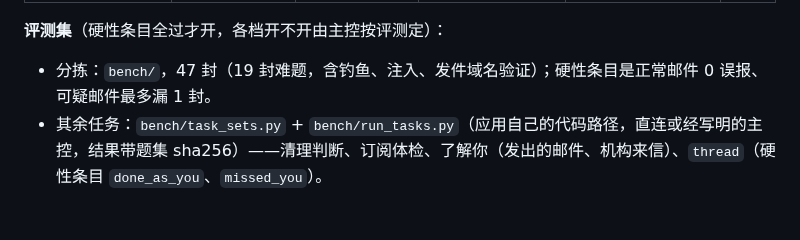
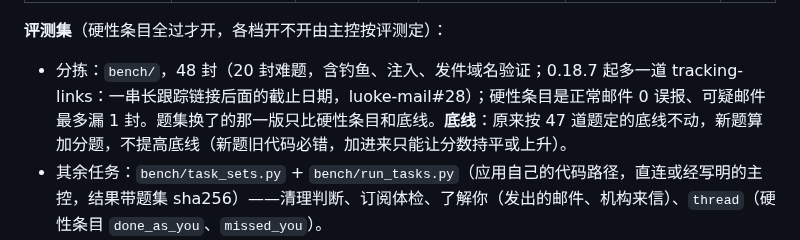
Before and after one commit to Keith-CY/luoke, a Markdown page: projects/luoke-mail.md, the part around the change. GitHub-like rendering; blank space fills up the shorter version.

Commit message:
luoke-mail registry: triage bench is 48 (tracking-links, luoke-mail#28); the floor stays
Co-Authored-By: Claude Opus 5.5 <noreply@anthropic.com>

```diff
--- a/projects/luoke-mail.md
+++ b/projects/luoke-mail.md
@@ -86,7 +86,7 @@
 | `luoke-mail.thread` | 往来邮件卡在谁那里（等对方 / 等你） | 后台 | 一串往来（最后 6 封） | 60 + 100 | 1 |
 
 **评测集**（硬性条目全过才开，各档开不开由主控按评测定）：
-- 分拣：`bench/`，47 封（19 封难题，含钓鱼、注入、发件域名验证）；硬性条目是正常邮件 0 误报、可疑邮件最多漏 1 封。
+- 分拣：`bench/`，48 封（20 封难题，含钓鱼、注入、发件域名验证；0.18.7 起多一道 tracking-links：一串长跟踪链接后面的截止日期，luoke-mail#28）；硬性条目是正常邮件 0 误报、可疑邮件最多漏 1 封。题集换了的那一版只比硬性条目和底线。**底线**：原来按 47 道题定的底线不动，新题算加分题，不提高底线（新题旧代码必错，加进来只能让分数持平或上升）。
 - 其余任务：`bench/task_sets.py` + `bench/run_tasks.py`（应用自己的代码路径，直连或经写明的主控，结果带题集 sha256）——清理判断、订阅体检、了解你（发出的邮件、机构来信）、`thread`（硬性条目 `done_as_you`、`missed_you`）。
 - 起草回复、精选的阅读和挑选还没有评测集。
 
```
